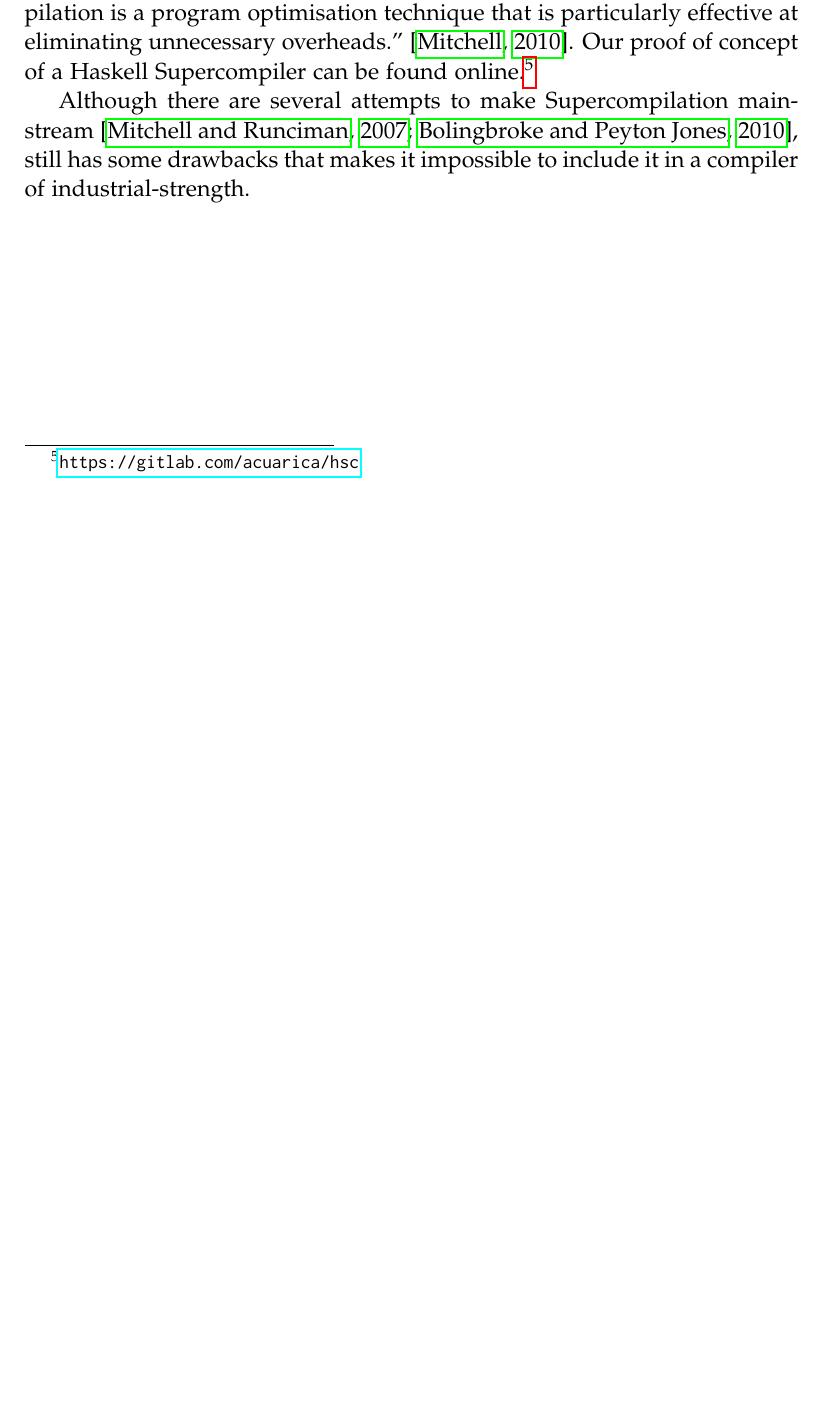
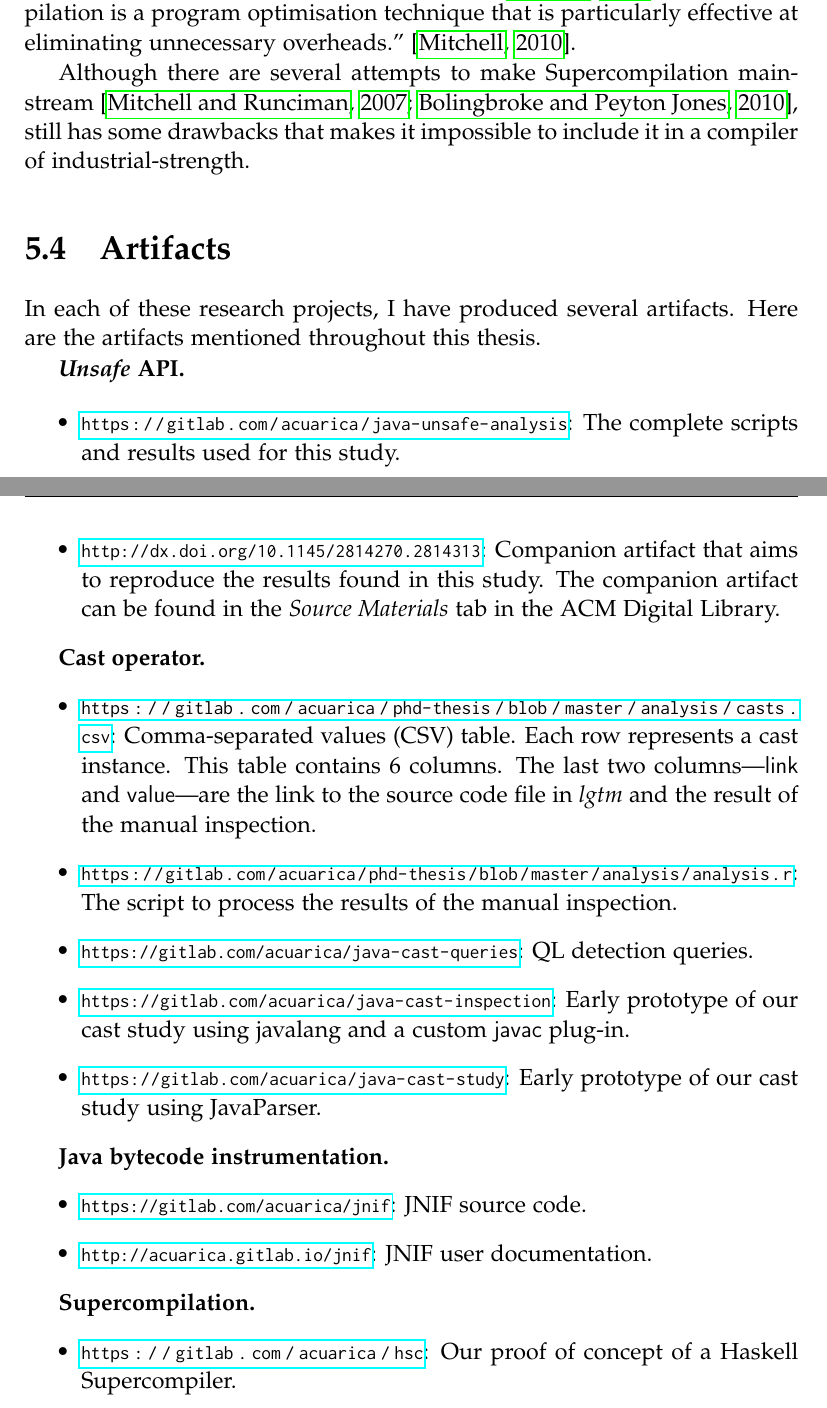
Before and after one commit to acuarica/phd-thesis, a LaTeX thesis (phd-thesis.tex, which reads cha-conclusions.tex): part of page 150 of 202 before the commit and two parts of pages 150 and 151 of 204 after it, the two joined at a grey line, cut so that both start at the same text, the shorter picture padded with empty space. Compiled offline with pdfLaTeX.

Commit message:
Produced artifacts in the conclusions.

```diff
--- a/cha-conclusions.tex
+++ b/cha-conclusions.tex
@@ -146,8 +146,44 @@ and requires a lot of careful design.
 Although not mentioned in this thesis,
 I spent a considerable time working on Supercompilation~\citep{turchinConceptSupercompiler1986}.
 ``Supercompilation is a program optimisation technique that is particularly effective at eliminating unnecessary overheads.''~\citep{mitchellRethinkingSupercompilation2010}.
-Our proof of concept of a \haskell{} Supercompiler can be found online.%
-\urlnote{https://gitlab.com/acuarica/hsc}
 
 Although there are several attempts to make Supercompilation mainstream~\citep{mitchellSupercompilerCoreHaskell2007,bolingbrokeSupercompilationEvaluation2010},
 still has some drawbacks that makes it impossible to include it in a compiler of industrial-strength.
+
+
+\section{Artifacts}
+\newcommand{\urlartifact}[2]{\item{\footnotesize\url{#1}}: #2}
+
+In each of these research projects,
+I have produced several artifacts.
+Here are the artifacts mentioned throughout this thesis.
+
+\textbf{\unsafe{} \api{}.}
+\begin{itemize}
+\urlartifact{https://gitlab.com/acuarica/java-unsafe-analysis}{The complete scripts and results used for this study.}
+\urlartifact{http://dx.doi.org/10.1145/2814270.2814313}{Companion artifact that aims to reproduce the results found in this study.
+The companion artifact can be found in the \emph{Source Materials} tab in the ACM Digital Library.}
+\end{itemize}
+
+\textbf{Cast operator.}
+\begin{itemize}
+\urlartifact{https://gitlab.com/acuarica/phd-thesis/blob/master/analysis/casts.csv}{Comma-separated values (CSV) table.
+Each row represents a cast instance.
+This table contains 6 columns.
+The last two columns---\col{link} and \col{value}---are the link to the source code file in \lgtm{} and the result of the manual inspection.}
+\urlartifact{https://gitlab.com/acuarica/phd-thesis/blob/master/analysis/analysis.r}{The script to process the results of the manual inspection.}
+\urlartifact{https://gitlab.com/acuarica/java-cast-queries}{\ql{} detection queries.}
+\urlartifact{https://gitlab.com/acuarica/java-cast-inspection}{Early prototype of our cast study using javalang and a custom \javac{} plug-in.}
+\urlartifact{https://gitlab.com/acuarica/java-cast-study}{Early prototype of our cast study using JavaParser.}
+\end{itemize}
+
+\textbf{Java bytecode instrumentation.}
+\begin{itemize}
+\urlartifact{https://gitlab.com/acuarica/jnif}{JNIF source code.}
+\urlartifact{http://acuarica.gitlab.io/jnif}{JNIF user documentation.}
+\end{itemize}
+
+\textbf{Supercompilation.}
+\begin{itemize}
+\urlartifact{https://gitlab.com/acuarica/hsc}{Our proof of concept of a \haskell{} Supercompiler.}
+\end{itemize}
```
